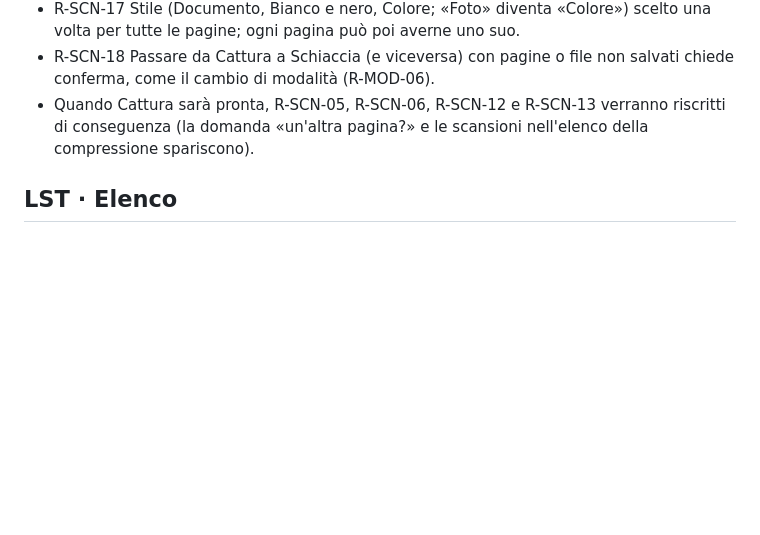
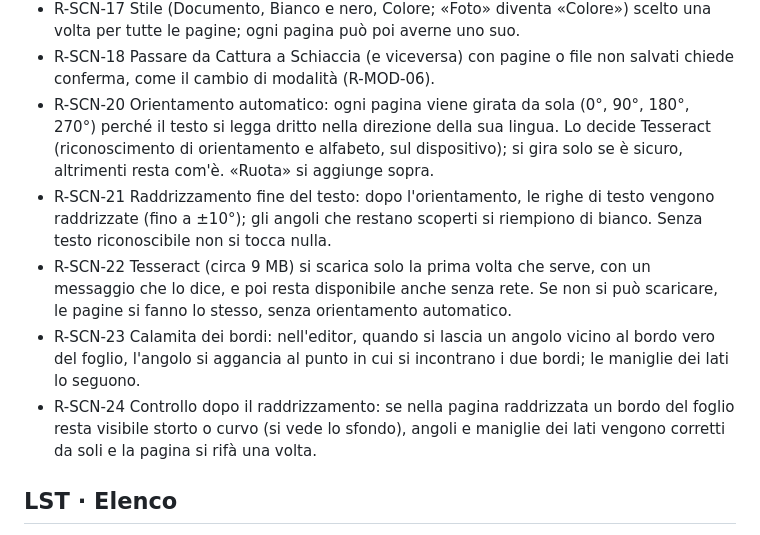
Before and after one commit to Marketto/pdf-tiny-tools, a Markdown page: docs/REQUISITI.md, the part around the change. Drawn GitHub-style; blank space fills up the shorter version.

```diff
--- a/docs/REQUISITI.md
+++ b/docs/REQUISITI.md
@@ -76,7 +76,11 @@ Aree: [PRI](#pri-principi) · [MOD](#mod-modalità-pdf--jpg--video) · [CAR](#ca
 - R-SCN-19 Aspetto scelto dal proprietario tra tre proposte. Telefono e finestre strette (proposta A): tre passi 1 · Scatta (pulsante grande e «Dalla galleria»), 2 · Sistema (stile per tutte, striscia di miniature con «+», strumenti della pagina selezionata: ruota, bordi, rifai, ‹ ›, elimina, stile di questa pagina), 3 · Salva. Computer, da 760 px di larghezza (proposta B): griglia di schede, ognuna con i suoi pulsanti e lo stile, spostabili trascinandole, e barra fissa in basso con Scatta, Galleria e Salva.
 - R-SCN-17 Stile (Documento, Bianco e nero, Colore; «Foto» diventa «Colore») scelto una volta per tutte le pagine; ogni pagina può poi averne uno suo.
 - R-SCN-18 Passare da Cattura a Schiaccia (e viceversa) con pagine o file non salvati chiede conferma, come il cambio di modalità (R-MOD-06).
-- Quando Cattura sarà pronta, R-SCN-05, R-SCN-06, R-SCN-12 e R-SCN-13 verranno riscritti di conseguenza (la domanda «un'altra pagina?» e le scansioni nell'elenco della compressione spariscono).
+- R-SCN-20 Orientamento automatico: ogni pagina viene girata da sola (0°, 90°, 180°, 270°) perché il testo si legga dritto nella direzione della sua lingua. Lo decide Tesseract (riconoscimento di orientamento e alfabeto, sul dispositivo); si gira solo se è sicuro, altrimenti resta com'è. «Ruota» si aggiunge sopra.
+- R-SCN-21 Raddrizzamento fine del testo: dopo l'orientamento, le righe di testo vengono raddrizzate (fino a ±10°); gli angoli che restano scoperti si riempiono di bianco. Senza testo riconoscibile non si tocca nulla.
+- R-SCN-22 Tesseract (circa 9 MB) si scarica solo la prima volta che serve, con un messaggio che lo dice, e poi resta disponibile anche senza rete. Se non si può scaricare, le pagine si fanno lo stesso, senza orientamento automatico.
+- R-SCN-23 Calamita dei bordi: nell'editor, quando si lascia un angolo vicino al bordo vero del foglio, l'angolo si aggancia al punto in cui si incontrano i due bordi; le maniglie dei lati lo seguono.
+- R-SCN-24 Controllo dopo il raddrizzamento: se nella pagina raddrizzata un bordo del foglio resta visibile storto o curvo (si vede lo sfondo), angoli e maniglie dei lati vengono corretti da soli e la pagina si rifà una volta.
 
 ## LST · Elenco
 - R-LST-01 Ogni scheda: nome, dimensioni prima e dopo, percentuale, stato.
```
Also changed, not shown: docs/ARCHITETTURA.md (+8 -0 lines).
